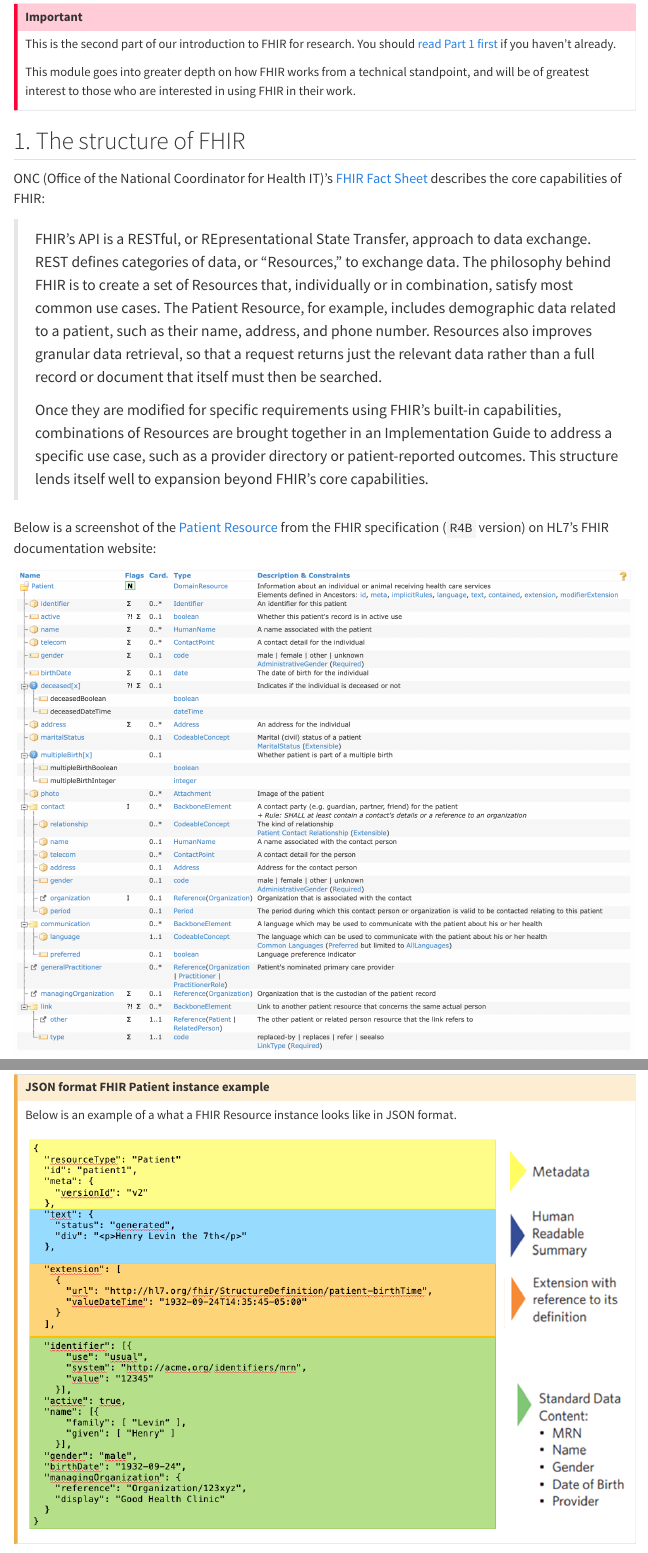
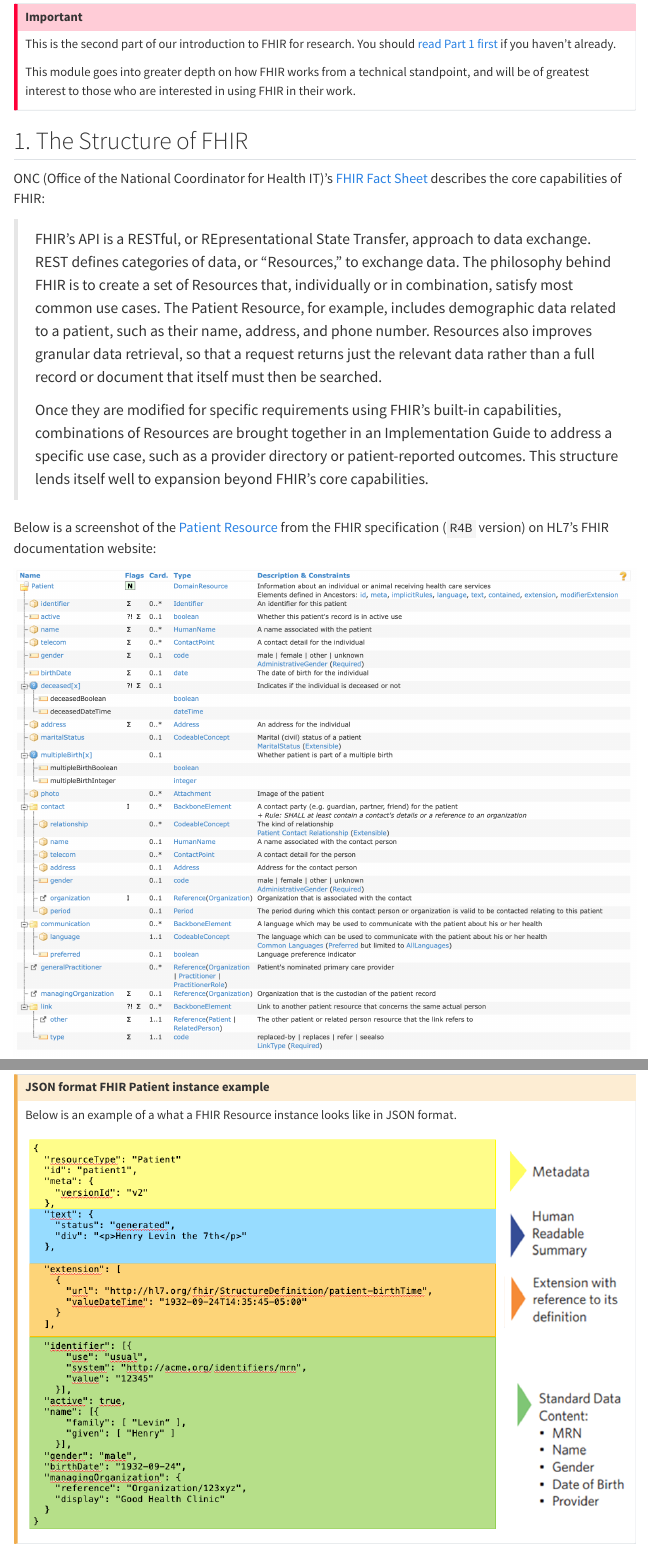
Before and after one commit to Shaumik-Ashraf/fhir-for-research, a Quarto document (modules/10-intro--intro-part-2-how-fhir-works/index.qmd): the page in a window 1100 px wide, from 320 px down, and a second part further down, joined at a grey line. Rendered offline with R 4.5, knitr and Pandoc in place of Quarto, with nearby package versions; the code chunks are not run, so their results and figures are left out; menus at the side of the page are left out.

Commit message:
small edits

```diff
--- a/modules/10-intro--intro-part-2-how-fhir-works/index.qmd
+++ b/modules/10-intro--intro-part-2-how-fhir-works/index.qmd
@@ -19,7 +19,7 @@ This is the second part of our introduction to FHIR for research. You should [re
 This module goes into greater depth on how FHIR works from a technical standpoint, and will be of greatest interest to those who are interested in using FHIR in their work.
 :::
 
-## 1. The structure of FHIR
+## 1. The Structure of FHIR
 
 ONC (Office of the National Coordinator for Health IT)'s [FHIR Fact Sheet](https://www.healthit.gov/sites/default/files/page/2021-04/What%20Is%20FHIR%20Fact%20Sheet.pdf) describes the core capabilities of FHIR:
 
```
Also changed, not shown: modules/10-intro--intro-part-2-how-fhir-works/index.qmd (2 more changed lines).
